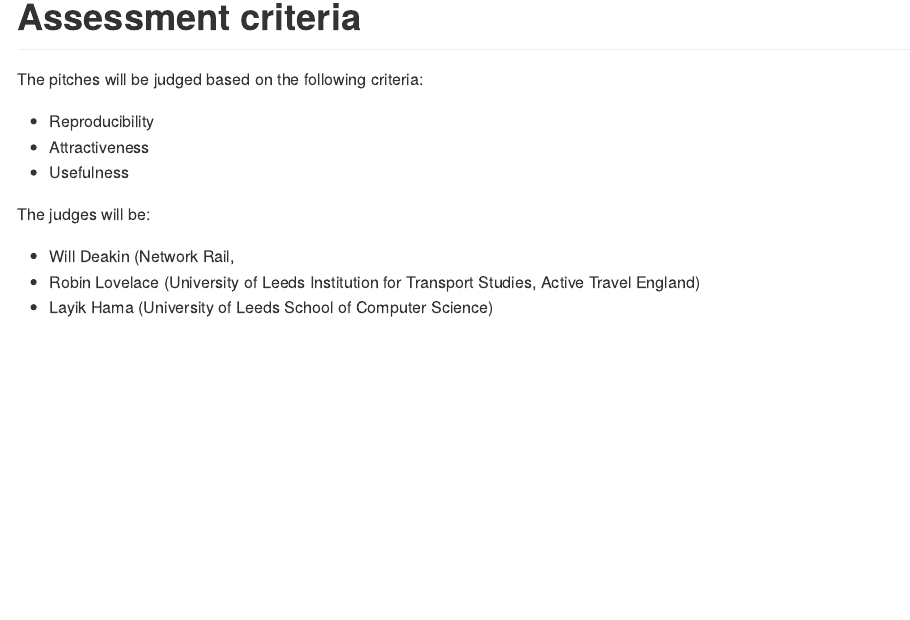
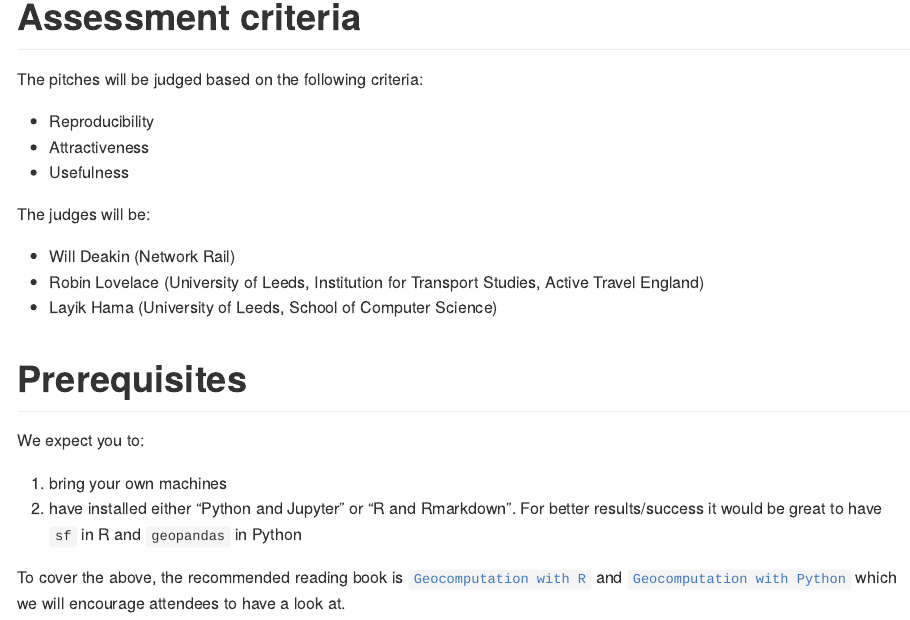
Before and after one commit to Robinlovelace/netvishack, a Quarto document (README.qmd): the page in a window 1100 px wide, from 2340 px down. The pictures show the output file README.md that the author committed with the source, drawn offline in the style of GitHub.

Commit message:
bring history back

```diff
--- a/README.qmd
+++ b/README.qmd
@@ -89,6 +89,14 @@
 
 The judges will be:
 
-- Will Deakin (Network Rail,
-- Robin Lovelace (University of Leeds Institution for Transport Studies, Active Travel England)
-- Layik Hama (University of Leeds School of Computer Science)
+- Will Deakin (Network Rail)
+- Robin Lovelace (University of Leeds, Institution for Transport Studies, Active Travel England)
+- Layik Hama (University of Leeds, School of Computer Science)
+
+# Prerequisites
+We expect you to:
+
+1. bring your own machines
+2. have installed either "Python and Jupyter" or "R and Rmarkdown". For better results/success it would be great to have `sf` in R and `geopandas` in Python
+
+To cover the above, the recommended reading book is [`Geocomputation with R`](https://r.geocompx.org/) and [`Geocomputation with Python`](https://py.geocompx.org/) which we will encourage attendees to have a look at.
```
Also changed, not shown: README.md.
